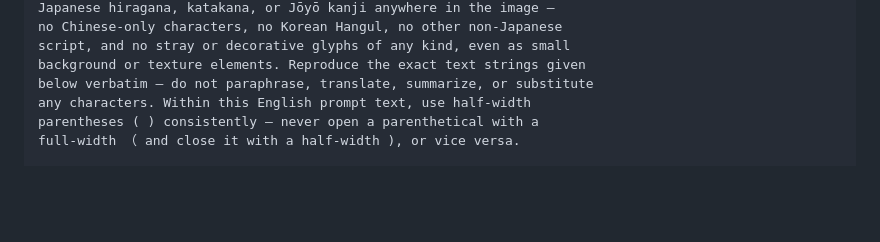
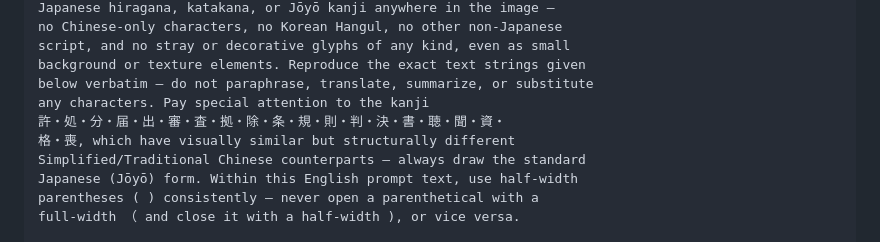
Before and after one commit to ThREE100/gyosei-kakomon, a Markdown page: note-articles/r6-mondai/q11-takken-menkyo-torikeshi.md, the part around the change. Rendered like a GitHub page; blank space fills up the shorter version.

```diff
--- a/note-articles/r6-mondai/q11-takken-menkyo-torikeshi.md
+++ b/note-articles/r6-mondai/q11-takken-menkyo-torikeshi.md
@@ -335,7 +335,11 @@ no Chinese-only characters, no Korean Hangul, no other non-Japanese
 script, and no stray or decorative glyphs of any kind, even as small
 background or texture elements. Reproduce the exact text strings given
 below verbatim — do not paraphrase, translate, summarize, or substitute
-any characters. Within this English prompt text, use half-width
+any characters. Pay special attention to the kanji
+許・処・分・届・出・審・査・拠・除・条・規・則・判・決・書・聴・聞・資・
+格・喪, which have visually similar but structurally different
+Simplified/Traditional Chinese counterparts — always draw the standard
+Japanese (Jōyō) form. Within this English prompt text, use half-width
 parentheses ( ) consistently — never open a parenthetical with a
 full-width （ and close it with a half-width ), or vice versa.
 
```
Also changed, not shown: note-articles/r6-mondai/q10-gyouseihou-ippan-gensoku.md (+7 -3 lines), note-articles/r6-mondai/q12-gyousei-shidou.md (+7 -3 lines).
